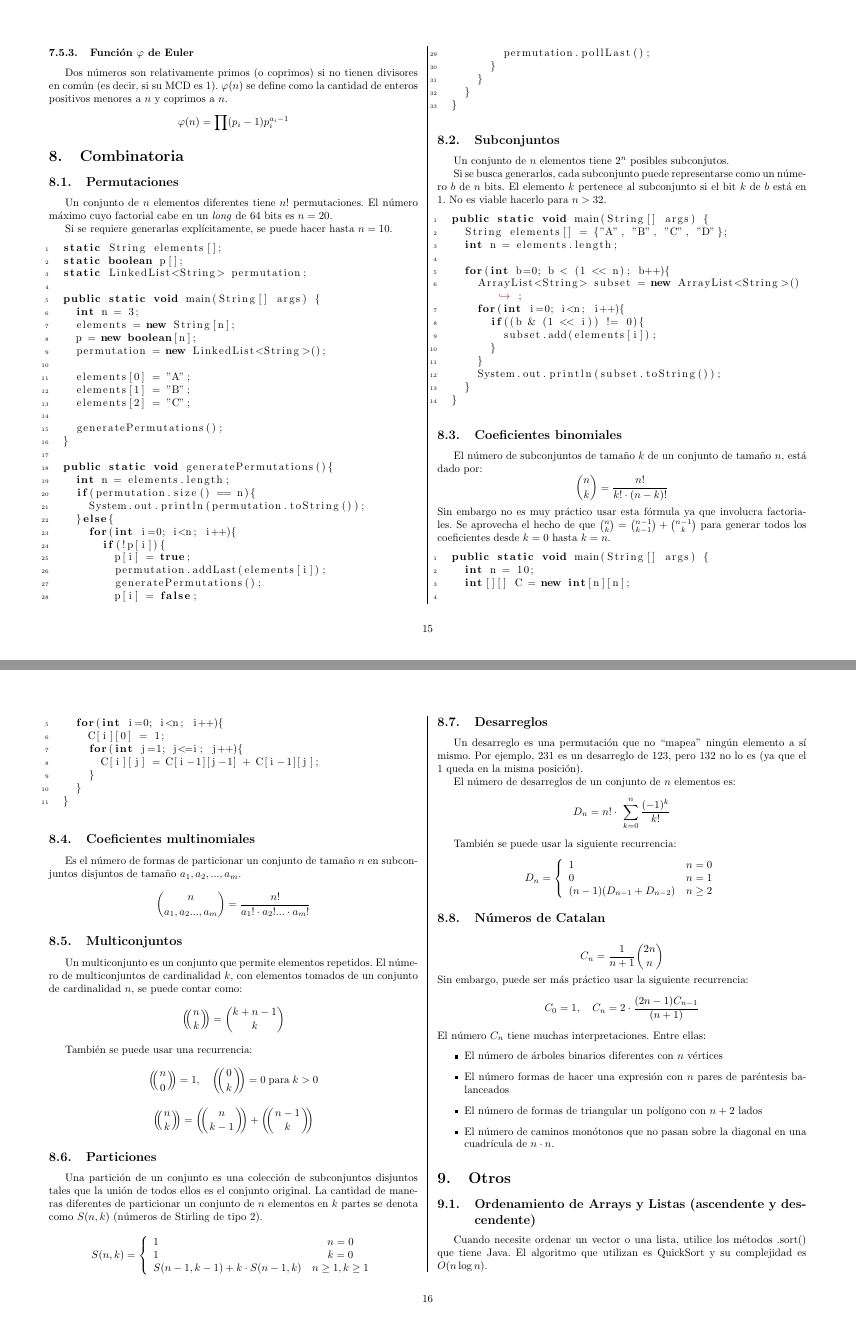
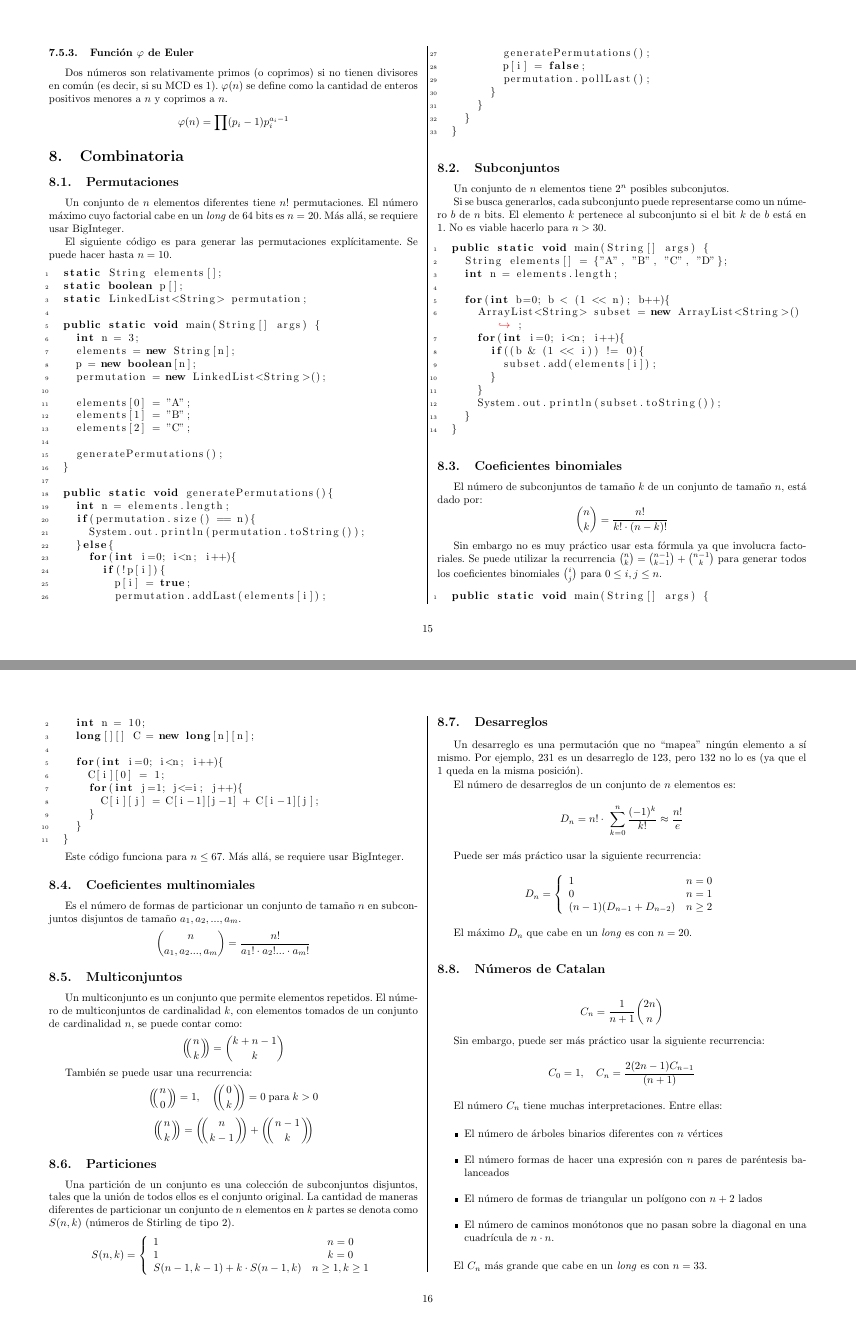
Before and after one commit to jpvg10/competitive-programming-book, a LaTeX document (libro.tex): pages 15 and 16 of 18, joined at a grey line. The pictures show the PDF file libro.pdf that the author committed with the source.

Commit message:
Small fixes in combinatorics

```diff
--- a/libro.tex
+++ b/libro.tex
@@ -177,9 +177,9 @@ Algoritmo para buscar una cadena \emph{pattern} dentro de una cadena \emph{text}
 \section{Combinatoria}
 
 \subsection{Permutaciones}
-Un conjunto de \( n \) elementos diferentes tiene \( n! \) permutaciones. El número máximo cuyo factorial cabe en un \emph{long} de 64 bits es \( n = 20 \).
+Un conjunto de \( n \) elementos diferentes tiene \( n! \) permutaciones. El número máximo cuyo factorial cabe en un \emph{long} de 64 bits es \( n = 20 \). Más allá, se requiere usar BigInteger.
 
-Si se requiere generarlas explícitamente, se puede hacer hasta \( n = 10 \).
+El siguiente código es para generar las permutaciones explícitamente. Se puede hacer hasta \( n = 10 \).
 
 \lstinputlisting[firstline=5, lastline=37]{./src/Permutations.java}
 
@@ -194,8 +194,12 @@ El número de subconjuntos de tamaño \( k \) de un conjunto de tamaño \( n \),
 \[
 	\binom{n}{k} = \frac{n!}{k! \cdot (n-k)!}
 \]
-Sin embargo no es muy práctico usar esta fórmula ya que involucra factoriales. Se aprovecha el hecho de que \( \binom{n}{k} = \binom{n-1}{k-1} + \binom{n-1}{k} \) para generar todos los coeficientes desde \( k = 0 \) hasta \( k = n \).
+
+Sin embargo no es muy práctico usar esta fórmula ya que involucra factoriales. Se puede utilizar la recurrencia \( \binom{n}{k} = \binom{n-1}{k-1} + \binom{n-1}{k} \) para generar todos los coeficientes binomiales \( \binom{i}{j} \) para \( 0 \leq i,j \leq n \).
+
 \lstinputlisting[firstline=4, lastline=14]{./src/CoefBinomial.java}
+
+Este código funciona para \( n \leq 67 \). Más allá, se requiere usar BigInteger.
 
 \subsection{Coeficientes multinomiales}
 Es el número de formas de particionar un conjunto de tamaño \( n \) en subconjuntos disjuntos de tamaño \( a_1, a_2, ..., a_m \).
@@ -233,10 +236,10 @@ Un desarreglo es una permutación que no ``mapea'' ningún elemento a sí mismo.
 
 El número de desarreglos de un conjunto de \( n \) elementos es:
 \[
-	D_{n} = n! \cdot \ \sum_{k=0}^{n} \frac{(-1)^k}{k!}
+	D_{n} = n! \cdot \ \sum_{k=0}^{n} \frac{(-1)^k}{k!} \approx \frac{n!}{e}
 \]
 
-También se puede usar la siguiente recurrencia:
+Puede ser más práctico usar la siguiente recurrencia:
 	\[
 		D_{n} = \left \{
 			\begin{array}{lcc}
@@ -247,21 +250,28 @@ También se puede usar la siguiente recurrencia:
 		\right.
 	\]
 
+El máximo \( D_n \) que cabe en un \emph{long} es con \( n=20 \).
+
 \subsection{Números de Catalan}
 \[
 	C_{n} = \frac{1}{n+1} \binom{2n}{n}
 \]
+
 Sin embargo, puede ser más práctico usar la siguiente recurrencia:
 \[
-	C_0 = 1, \quad C_{n} = 2 \cdot \frac{(2n-1)C_{n-1}}{(n+1)}
+	C_0 = 1, \quad C_{n} = \frac{2(2n-1)C_{n-1}}{(n+1)}
 \]
+
 El número \( C_{n} \) tiene muchas interpretaciones. Entre ellas:
+
 \begin{itemize}
 	\item El número de árboles binarios diferentes con \( n \) vértices
 	\item El número formas de hacer una expresión con \( n \) pares de paréntesis balanceados
 	\item El número de formas de triangular un polígono con \( n+2 \) lados
 	\item El número de caminos monótonos que no pasan sobre la diagonal en una cuadrícula de \( n \cdot n \).
 \end{itemize}
+
+El \( C_{n} \) más grande que cabe en un \emph{long} es con \( n = 33 \).
 
 \section{Otros}
 	\subsection{Ordenamiento de Arrays y Listas (ascendente y descendente)}
```
Also changed, not shown: libro.pdf, libro.tex (5 more changed lines), 1 other file. Lines whose indentation alone changed are shown as unchanged.
